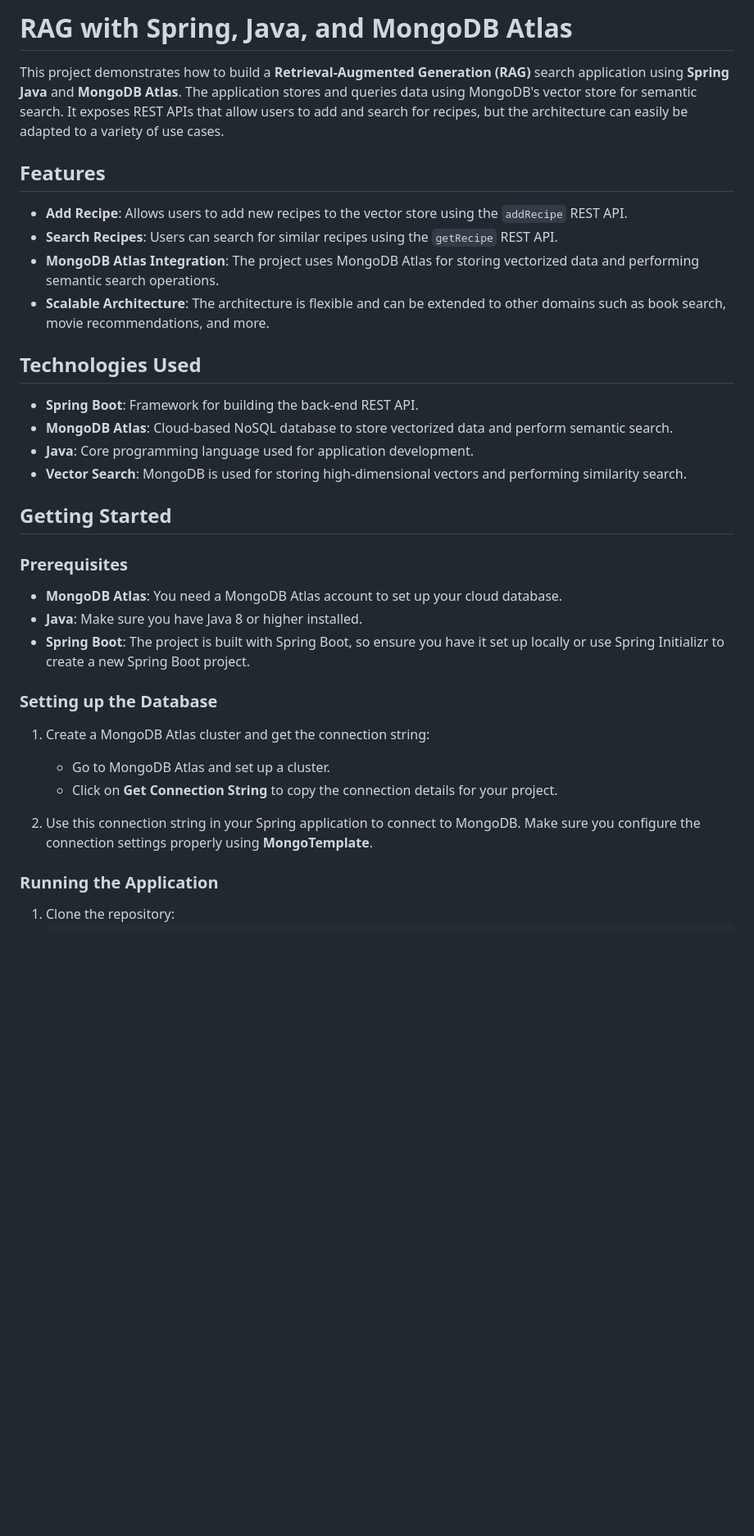
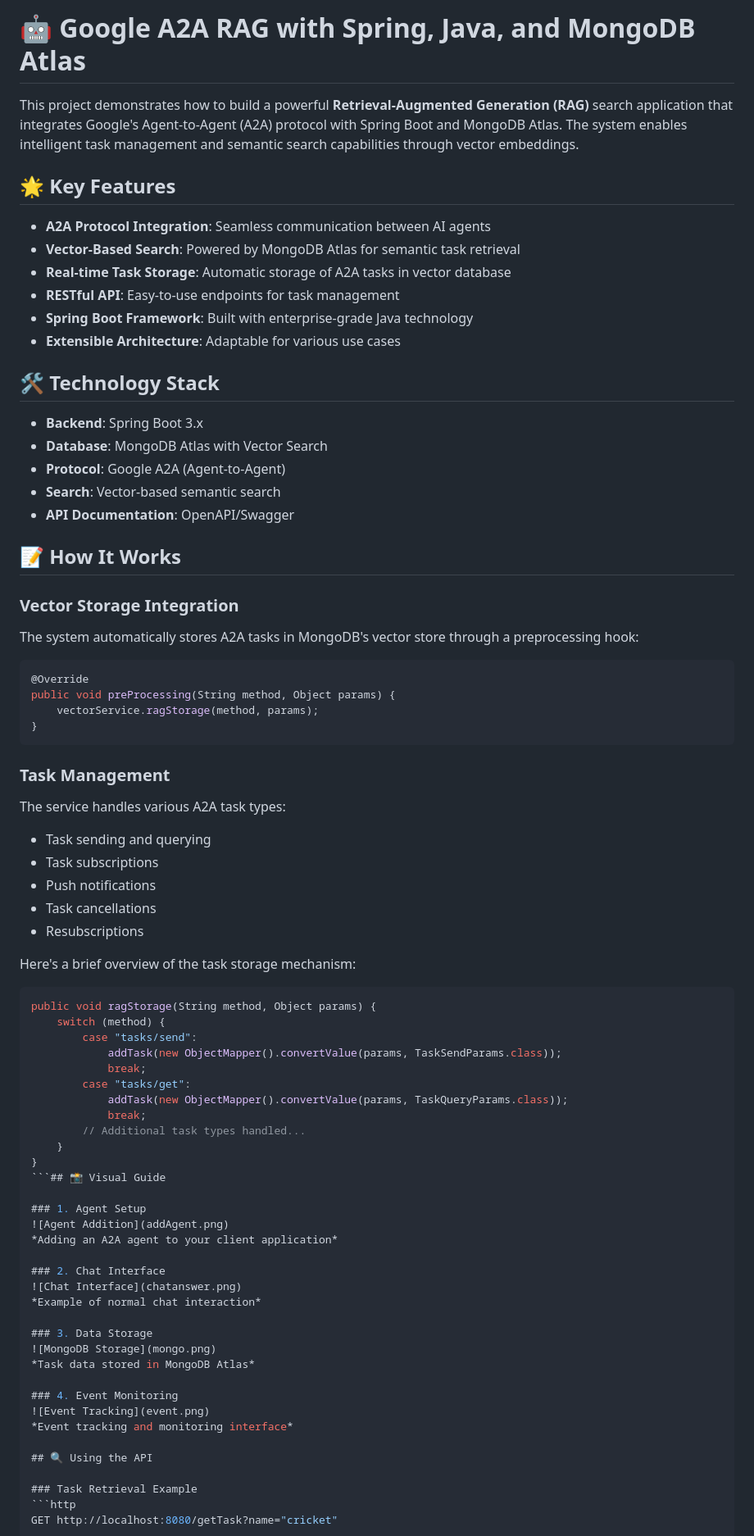
Before and after one commit to vishalmysore/a2a-mongo-rag-search, a Markdown page: README.MD, the part around one of its changes. Shown at 82% size. Drawn GitHub-style; blank space fills up the shorter version.

Commit message:
update README to enhance project description and highlight key features

````diff
--- a/README.MD
+++ b/README.MD
@@ -1,37 +1,81 @@
-# RAG with Spring, Java, and MongoDB Atlas
+# 🤖 Google A2A RAG with Spring, Java, and MongoDB Atlas
 
-This project demonstrates how to build a **Retrieval-Augmented Generation (RAG)** search application using **Spring Java** and **MongoDB Atlas**. The application stores and queries data using MongoDB's vector store for semantic search. It exposes REST APIs that allow users to add and search for recipes, but the architecture can easily be adapted to a variety of use cases.
+This project demonstrates how to build a powerful **Retrieval-Augmented Generation (RAG)** search application that integrates Google's Agent-to-Agent (A2A) protocol with Spring Boot and MongoDB Atlas. The system enables intelligent task management and semantic search capabilities through vector embeddings.
 
-## Features
+## 🌟 Key Features
 
-- **Add Recipe**: Allows users to add new recipes to the vector store using the `addRecipe` REST API.
-- **Search Recipes**: Users can search for similar recipes using the `getRecipe` REST API.
-- **MongoDB Atlas Integration**: The project uses MongoDB Atlas for storing vectorized data and performing semantic search operations.
-- **Scalable Architecture**: The architecture is flexible and can be extended to other domains such as book search, movie recommendations, and more.
+- **A2A Protocol Integration**: Seamless communication between AI agents
+- **Vector-Based Search**: Powered by MongoDB Atlas for semantic task retrieval
+- **Real-time Task Storage**: Automatic storage of A2A tasks in vector database
+- **RESTful API**: Easy-to-use endpoints for task management
+- **Spring Boot Framework**: Built with enterprise-grade Java technology
+- **Extensible Architecture**: Adaptable for various use cases
 
-## Technologies Used
+## 🛠️ Technology Stack
 
-- **Spring Boot**: Framework for building the back-end REST API.
-- **MongoDB Atlas**: Cloud-based NoSQL database to store vectorized data and perform semantic search.
-- **Java**: Core programming language used for application development.
-- **Vector Search**: MongoDB is used for storing high-dimensional vectors and performing similarity search.
+- **Backend**: Spring Boot 3.x
+- **Database**: MongoDB Atlas with Vector Search
+- **Protocol**: Google A2A (Agent-to-Agent)
+- **Search**: Vector-based semantic search
+- **API Documentation**: OpenAPI/Swagger
+## 📝 How It Works
 
-## Getting Started
+### Vector Storage Integration
 
-### Prerequisites
+The system automatically stores A2A tasks in MongoDB's vector store through a preprocessing hook:
 
-- **MongoDB Atlas**: You need a MongoDB Atlas account to set up your cloud database.
-- **Java**: Make sure you have Java 8 or higher installed.
-- **Spring Boot**: The project is built with Spring Boot, so ensure you have it set up locally or use Spring Initializr to create a new Spring Boot project.
+```java
+@Override
+public void preProcessing(String method, Object params) {
+    vectorService.ragStorage(method, params);
+}
+```
 
-### Setting up the Database
+### Task Management
 
-1. Create a MongoDB Atlas cluster and get the connection string:
-    - Go to MongoDB Atlas and set up a cluster.
-    - Click on **Get Connection String** to copy the connection details for your project.
+The service handles various A2A task types:
+- Task sending and querying
+- Task subscriptions
+- Push notifications
+- Task cancellations
+- Resubscriptions
 
-2. Use this connection string in your Spring application to connect to MongoDB. Make sure you configure the connection settings properly using **MongoTemplate**.
+Here's a brief overview of the task storage mechanism:
 
-### Running the Application
+```java
+public void ragStorage(String method, Object params) {
+    switch (method) {
+        case "tasks/send":
+            addTask(new ObjectMapper().convertValue(params, TaskSendParams.class));
+            break;
+        case "tasks/get":
+            addTask(new ObjectMapper().convertValue(params, TaskQueryParams.class));
+            break;
+        // Additional task types handled...
+    }
+}
+```## 📸 Visual Guide
 
-1. Clone the repository:
+### 1. Agent Setup
+![Agent Addition](addAgent.png)
+*Adding an A2A agent to your client application*
+
+### 2. Chat Interface
+![Chat Interface](chatanswer.png)
+*Example of normal chat interaction*
+
+### 3. Data Storage
+![MongoDB Storage](mongo.png)
+*Task data stored in MongoDB Atlas*
+
+### 4. Event Monitoring
+![Event Tracking](event.png)
+*Event tracking and monitoring interface*
+
+## 🔍 Using the API
+
+### Task Retrieval Example
+```http
+GET http://localhost:8080/getTask?name="cricket"
+```
+
````
Also changed, not shown: other parts of README.MD (+21 -2 lines), event.png (added).
